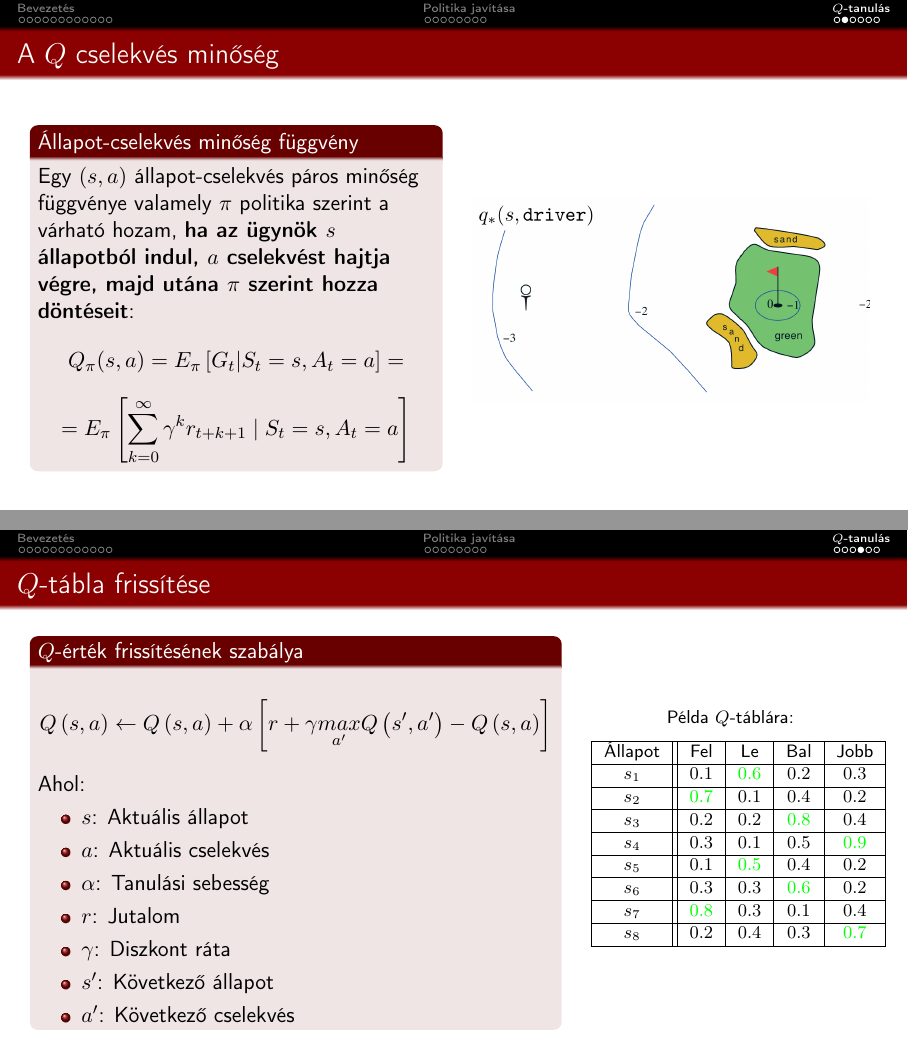
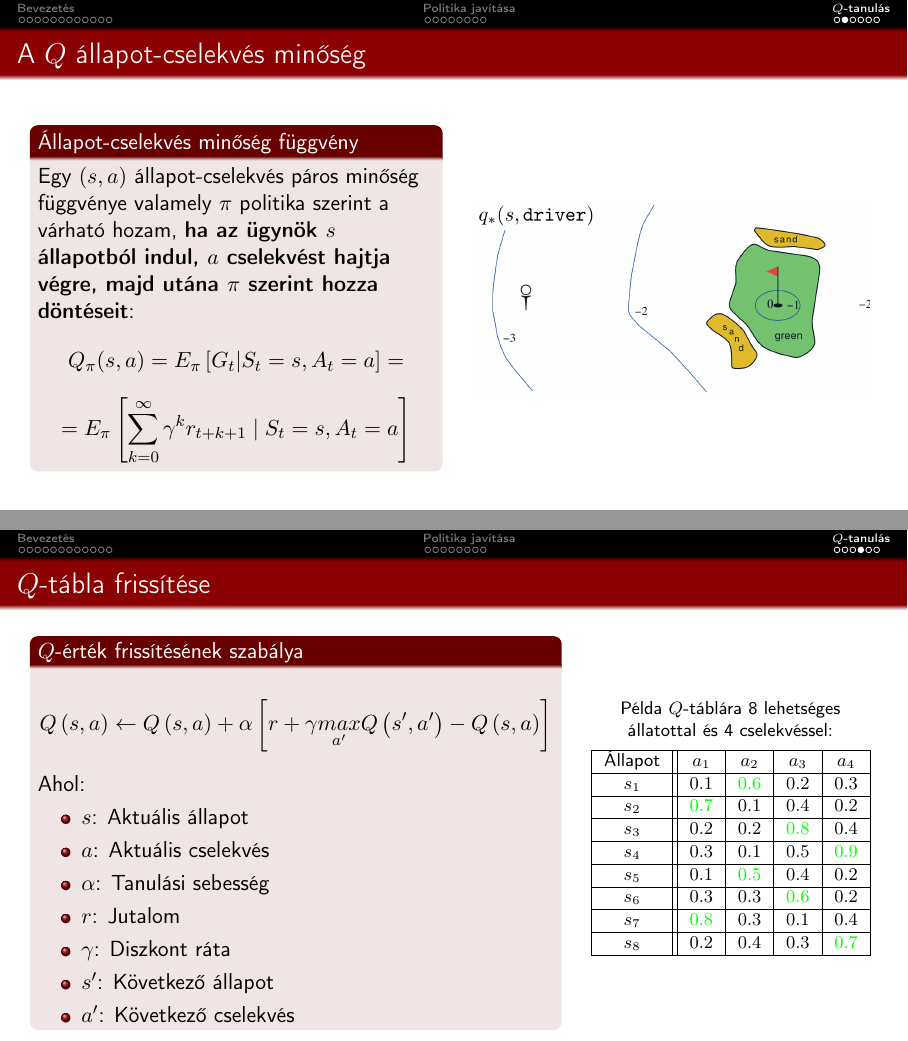
Before and after one commit to basictask/Elemzesmodszertan, LaTeX slides (11_reinforcement/doc/11_reinforcement.tex): pages 32 and 35 of 37, joined at a grey line. Compiled offline with pdfLaTeX.

Commit message:
minor corrections on 11/doc

```diff
--- a/11_reinforcement/doc/11_reinforcement.tex
+++ b/11_reinforcement/doc/11_reinforcement.tex
@@ -374,7 +374,7 @@ A politika gradiens algoritmusok úgy optimalizálják a modellek paramétereit,
 \tableofcontents[currentsection]
 \end{frame}
 
-\begin{frame}{A $Q$ cselekvés minőség}
+\begin{frame}{A $Q$ állapot-cselekvés minőség}
 \begin{columns}
 \begin{column}{.5\textwidth}
 \begin{block}{Állapot-cselekvés minőség függvény}
@@ -441,9 +441,9 @@ Ahol:
 \begin{footnotesize}
 \begin{table}[h]
 \centering
-Példa $Q$-táblára:\par\medskip
+Példa $Q$-táblára 8 lehetséges állatottal és 4 cselekvéssel:\par\medskip
 \begin{tabular}{|c||c|c|c|c|}\hline
-Állapot & Fel & Le & Bal & Jobb \\\hline
+Állapot & $a_1$ & $a_2$ & $a_3$ & $a_4$ \\\hline
 $ s_1 $ & $0.1$ & \textcolor{green}{$0.6$} & $0.2$ & $0.3$ \\\hline
 $ s_2 $ & \textcolor{green}{$0.7$} & $0.1$ & $0.4$ & $0.2$ \\\hline
 $ s_3 $ & $0.2$ & $0.2$ & \textcolor{green}{$0.8$} & $0.4$ \\\hline
```
Also changed, not shown: 11_reinforcement/doc/graphs/reinforcement_6.png, 11_reinforcement/doc/images/reinforcement_7.png, 11_reinforcement/doc/images/reinforcement_9.png, 11_reinforcement/doc/11_reinforcement.tex (7 more changed lines), 1 other file.
